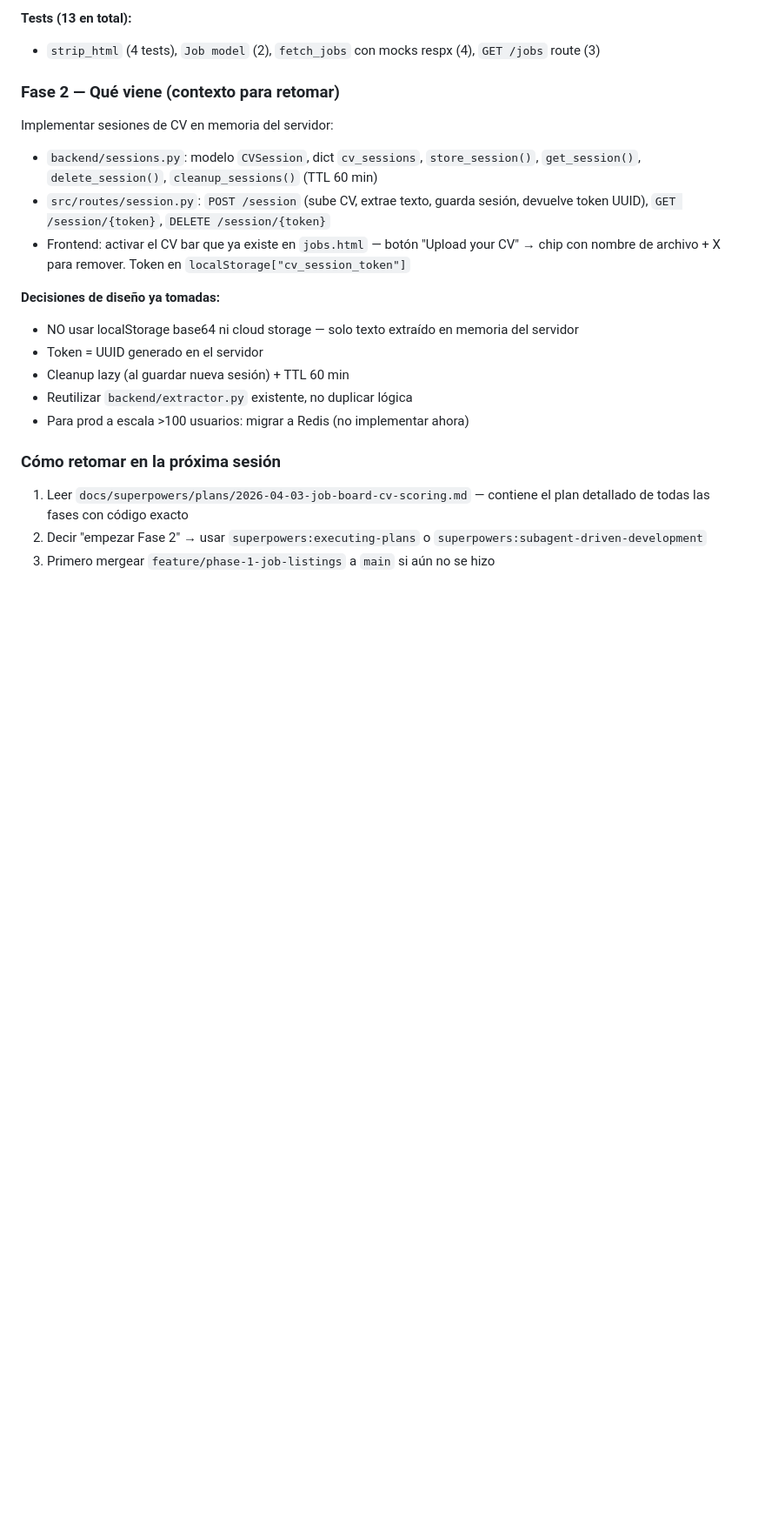
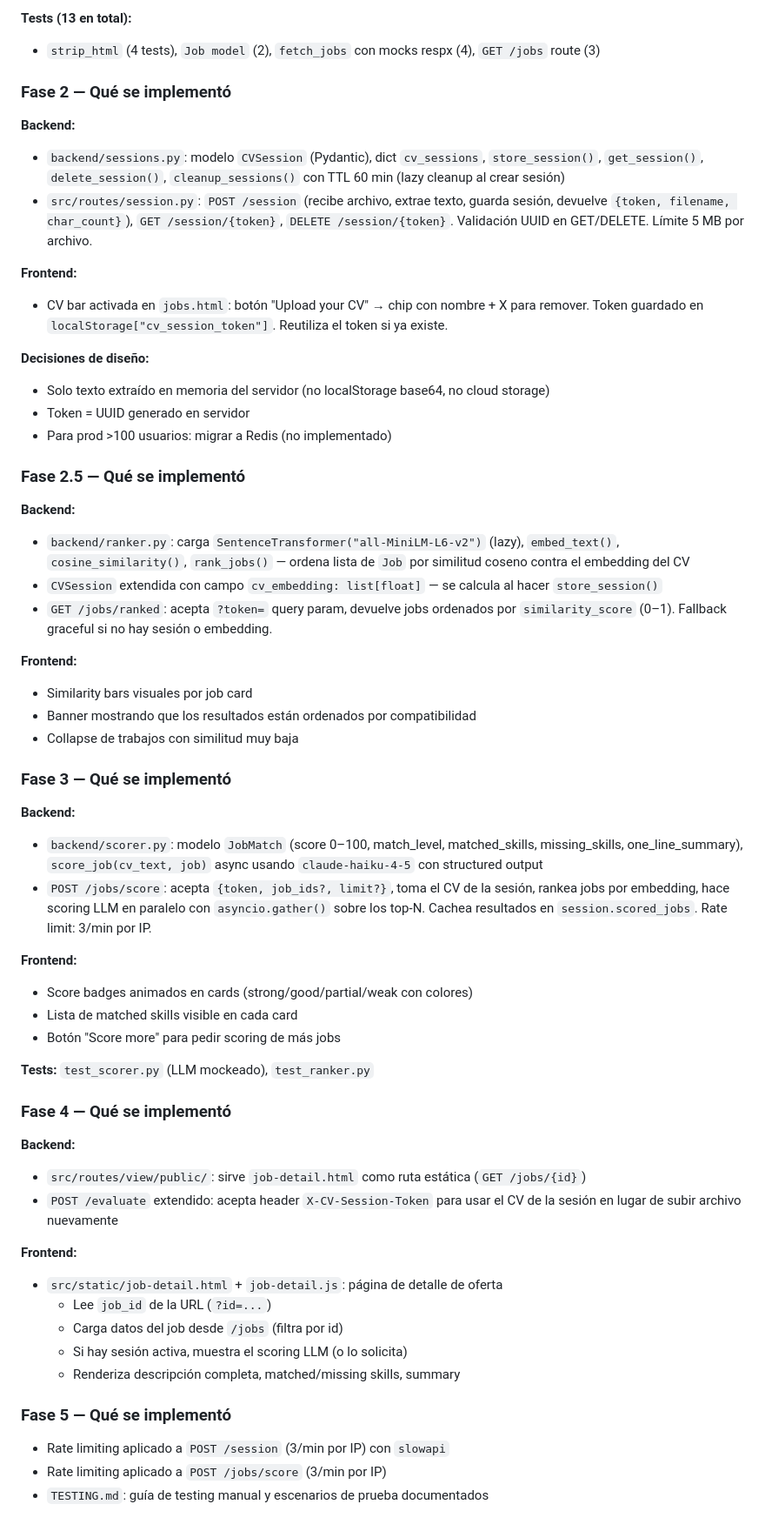
Before and after one commit to pabloler21/bot_curriculum, a Markdown page: CLAUDE.md, the part around one of its changes. Shown at 87% size. GitHub-like rendering; blank space fills up the shorter version.

Commit message:
docs: update CLAUDE.md with completed phases 2–5 status
Co-Authored-By: Claude Sonnet 4.6 <noreply@anthropic.com>

```diff
--- a/CLAUDE.md
+++ b/CLAUDE.md
@@ -107,22 +133,60 @@ Plan completo en: `docs/superpowers/plans/2026-04-03-job-board-cv-scoring.md`
 **Tests (13 en total):**
 - `strip_html` (4 tests), `Job model` (2), `fetch_jobs` con mocks respx (4), `GET /jobs` route (3)
 
-### Fase 2 — Qué viene (contexto para retomar)
+### Fase 2 — Qué se implementó
 
-Implementar sesiones de CV en memoria del servidor:
-- `backend/sessions.py`: modelo `CVSession`, dict `cv_sessions`, `store_session()`, `get_session()`, `delete_session()`, `cleanup_sessions()` (TTL 60 min)
-- `src/routes/session.py`: `POST /session` (sube CV, extrae texto, guarda sesión, devuelve token UUID), `GET /session/{token}`, `DELETE /session/{token}`
-- Frontend: activar el CV bar que ya existe en `jobs.html` — botón "Upload your CV" → chip con nombre de archivo + X para remover. Token en `localStorage["cv_session_token"]`
+**Backend:**
+- `backend/sessions.py`: modelo `CVSession` (Pydantic), dict `cv_sessions`, `store_session()`, `get_session()`, `delete_session()`, `cleanup_sessions()` con TTL 60 min (lazy cleanup al crear sesión)
+- `src/routes/session.py`: `POST /session` (recibe archivo, extrae texto, guarda sesión, devuelve `{token, filename, char_count}`), `GET /session/{token}`, `DELETE /session/{token}`. Validación UUID en GET/DELETE. Límite 5 MB por archivo.
 
-**Decisiones de diseño ya tomadas:**
-- NO usar localStorage base64 ni cloud storage — solo texto extraído en memoria del servidor
-- Token = UUID generado en el servidor
-- Cleanup lazy (al guardar nueva sesión) + TTL 60 min
-- Reutilizar `backend/extractor.py` existente, no duplicar lógica
-- Para prod a escala >100 usuarios: migrar a Redis (no implementar ahora)
+**Frontend:**
+- CV bar activada en `jobs.html`: botón "Upload your CV" → chip con nombre + X para remover. Token guardado en `localStorage["cv_session_token"]`. Reutiliza el token si ya existe.
 
-### Cómo retomar en la próxima sesión
+**Decisiones de diseño:**
+- Solo texto extraído en memoria del servidor (no localStorage base64, no cloud storage)
+- Token = UUID generado en servidor
+- Para prod >100 usuarios: migrar a Redis (no implementado)
 
-1. Leer `docs/superpowers/plans/2026-04-03-job-board-cv-scoring.md` — contiene el plan detallado de todas las fases con código exacto
-2. Decir "empezar Fase 2" → usar `superpowers:executing-plans` o `superpowers:subagent-driven-development`
-3. Primero mergear `feature/phase-1-job-listings` a `main` si aún no se hizo
+### Fase 2.5 — Qué se implementó
+
+**Backend:**
+- `backend/ranker.py`: carga `SentenceTransformer("all-MiniLM-L6-v2")` (lazy), `embed_text()`, `cosine_similarity()`, `rank_jobs()` — ordena lista de `Job` por similitud coseno contra el embedding del CV
+- `CVSession` extendida con campo `cv_embedding: list[float]` — se calcula al hacer `store_session()`
+- `GET /jobs/ranked`: acepta `?token=` query param, devuelve jobs ordenados por `similarity_score` (0–1). Fallback graceful si no hay sesión o embedding.
+
+**Frontend:**
+- Similarity bars visuales por job card
+- Banner mostrando que los resultados están ordenados por compatibilidad
+- Collapse de trabajos con similitud muy baja
+
+### Fase 3 — Qué se implementó
+
+**Backend:**
+- `backend/scorer.py`: modelo `JobMatch` (score 0–100, match_level, matched_skills, missing_skills, one_line_summary), `score_job(cv_text, job)` async usando `claude-haiku-4-5` con structured output
+- `POST /jobs/score`: acepta `{token, job_ids?, limit?}`, toma el CV de la sesión, rankea jobs por embedding, hace scoring LLM en paralelo con `asyncio.gather()` sobre los top-N. Cachea resultados en `session.scored_jobs`. Rate limit: 3/min por IP.
+
+**Frontend:**
+- Score badges animados en cards (strong/good/partial/weak con colores)
+- Lista de matched skills visible en cada card
+- Botón "Score more" para pedir scoring de más jobs
+
+**Tests:** `test_scorer.py` (LLM mockeado), `test_ranker.py`
+
+### Fase 4 — Qué se implementó
+
+**Backend:**
+- `src/routes/view/public/`: sirve `job-detail.html` como ruta estática (`GET /jobs/{id}`)
+- `POST /evaluate` extendido: acepta header `X-CV-Session-Token` para usar el CV de la sesión en lugar de subir archivo nuevamente
+
+**Frontend:**
+- `src/static/job-detail.html` + `job-detail.js`: página de detalle de oferta
+  - Lee `job_id` de la URL (`?id=...`)
+  - Carga datos del job desde `/jobs` (filtra por id)
+  - Si hay sesión activa, muestra el scoring LLM (o lo solicita)
+  - Renderiza descripción completa, matched/missing skills, summary
+
+### Fase 5 — Qué se implementó
+
+- Rate limiting aplicado a `POST /session` (3/min por IP) con `slowapi`
+- Rate limiting aplicado a `POST /jobs/score` (3/min por IP)
+- `TESTING.md`: guía de testing manual y escenarios de prueba documentados
```
Also changed, not shown: other parts of CLAUDE.md (+45 -19 lines).
